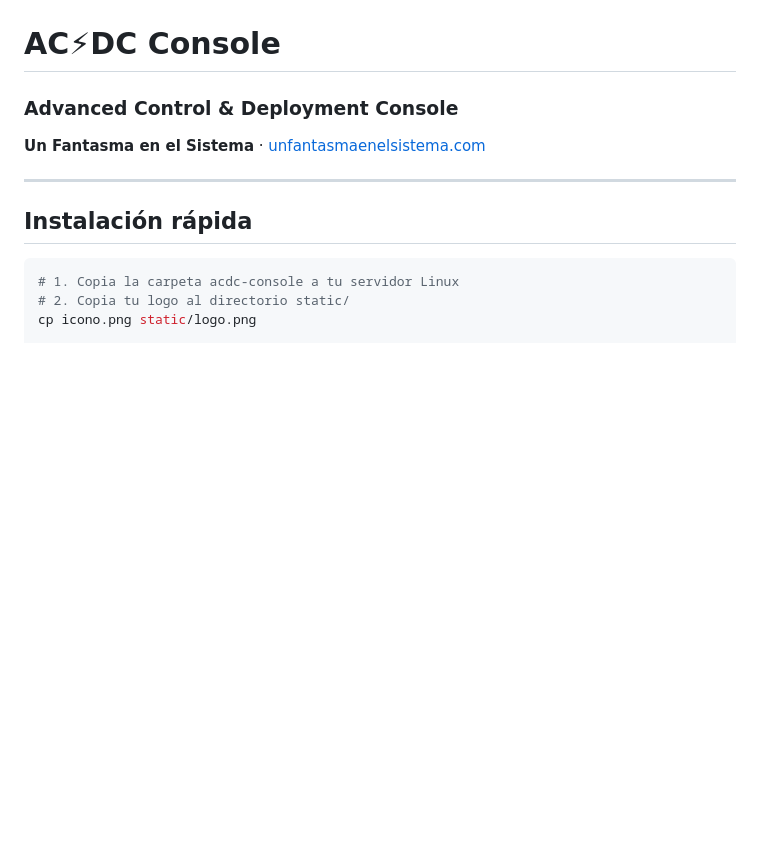
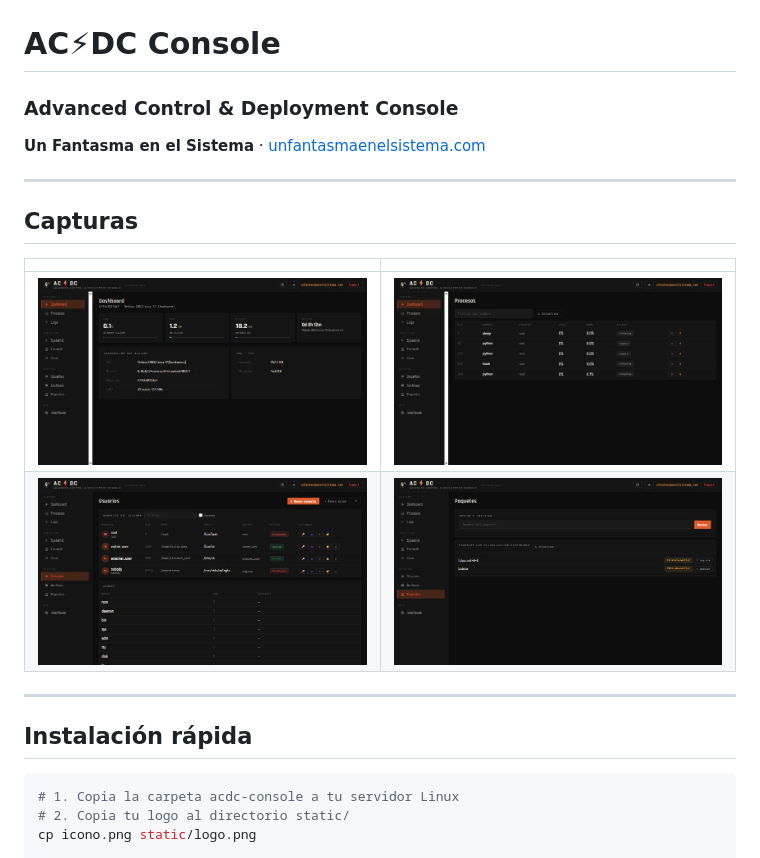
Before and after one commit to unfantasmaenelsistema/acdc-console, a Markdown page: README.md, the part around one of its changes. Drawn GitHub-style; pictures changed too: docs/screenshots/01-dashboard.jpg (added), docs/screenshots/02-procesos.jpg (added), docs/screenshots/03-usuarios.jpg (added); blank space fills up the shorter version.

```diff
--- a/README.md
+++ b/README.md
@@ -1,6 +1,15 @@
 # AC⚡DC Console
 ### Advanced Control & Deployment Console
 **Un Fantasma en el Sistema** · [unfantasmaenelsistema.com](https://www.unfantasmaenelsistema.com)
+
+---
+
+## Capturas
+
+| | |
+|---|---|
+| ![Dashboard](docs/screenshots/01-dashboard.jpg) | ![Procesos](docs/screenshots/02-procesos.jpg) |
+| ![Usuarios](docs/screenshots/03-usuarios.jpg) | ![Paquetes](docs/screenshots/04-paquetes.jpg) |
 
 ---
 
```
Also changed, not shown: other parts of README.md (+16 -0 lines).
